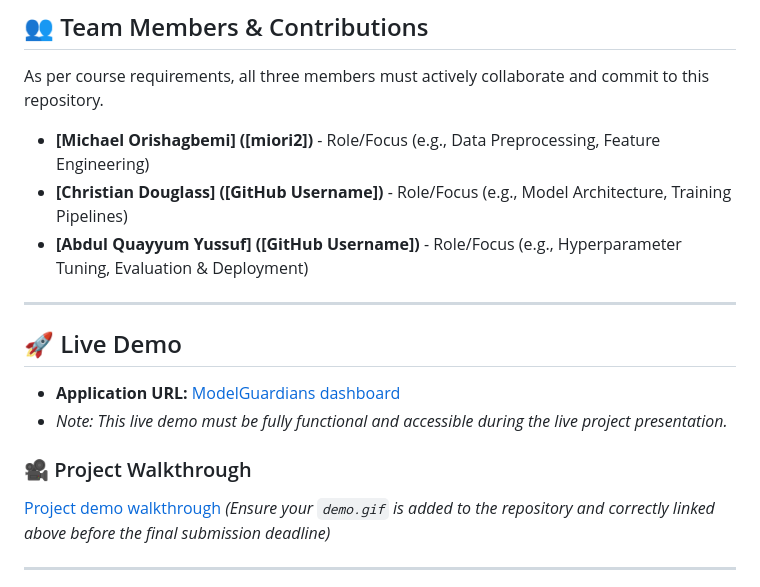
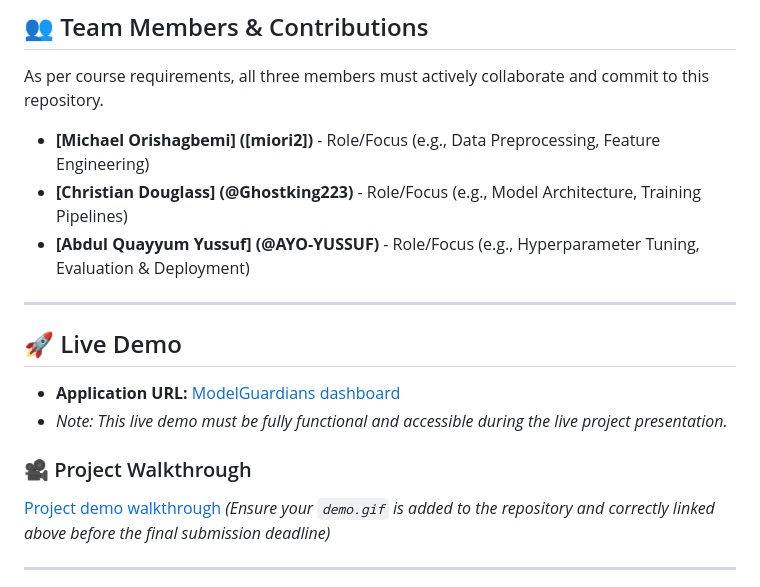
Before and after one commit to miori2/ModelGuardians, a Markdown page: README.md, the part around one of its changes. Drawn GitHub-style.

Commit message:
Update README
Co-authored-by: Copilot <223556219+Copilot@users.noreply.github.com>

```diff
--- a/README.md
+++ b/README.md
@@ -9,8 +9,8 @@ production runtime.
 ## 👥 Team Members & Contributions
 As per course requirements, all three members must actively collaborate and commit to this repository.
 *   **[Michael Orishagbemi] ([miori2])** - Role/Focus (e.g., Data Preprocessing, Feature Engineering)
-*   **[Christian Douglass] ([GitHub Username])** - Role/Focus (e.g., Model Architecture, Training Pipelines)
-*   **[Abdul Quayyum Yussuf] ([GitHub Username])** - Role/Focus (e.g., Hyperparameter Tuning, Evaluation & Deployment)
+*   **[Christian Douglass] (@Ghostking223)** - Role/Focus (e.g., Model Architecture, Training Pipelines)
+*   **[Abdul Quayyum Yussuf] (@AYO-YUSSUF)** - Role/Focus (e.g., Hyperparameter Tuning, Evaluation & Deployment)
 
 ---
 
```
Also changed, not shown: other parts of README.md (+1 -1 lines).
